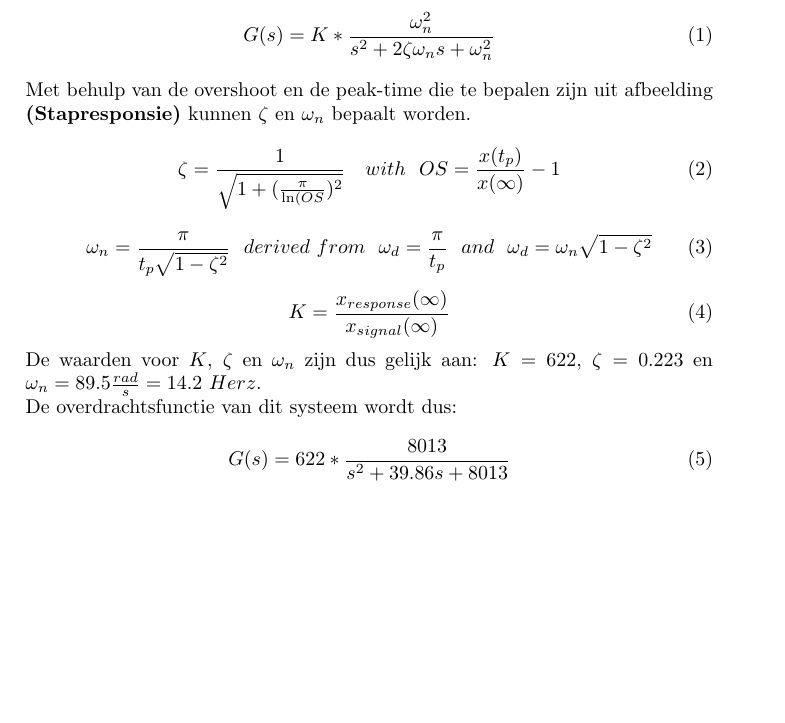
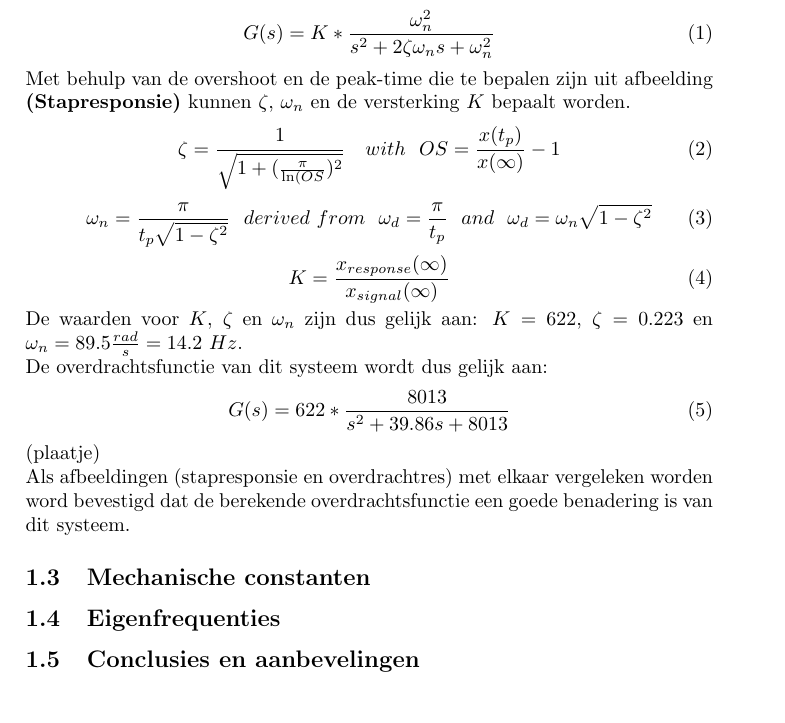
Before and after one commit to WouterDeBosKabouter/Module-7, a LaTeX document (Analyse_huidige_situatie.tex): part of the page, cut so that both start at the same text. Compiled offline with pdfLaTeX.

Commit message:
verbeteringen

```diff
--- a/Analyse_huidige_situatie.tex
+++ b/Analyse_huidige_situatie.tex
@@ -32,7 +32,7 @@ Het bestaande systeem kan benaderd worden met een gedempt massa-veersysteem, De
 \begin{equation}
 G(s) = K * \frac{\omega_n^2}{s^2 + 2 \zeta \omega_n s + \omega_n^2}
 \end{equation}
-Met behulp van de overshoot en de peak-time die te bepalen zijn uit afbeelding \textbf{(Stapresponsie)} kunnen $\zeta$ en $\omega_n$ bepaalt worden.
+Met behulp van de overshoot en de peak-time die te bepalen zijn uit afbeelding \textbf{(Stapresponsie)} kunnen $\zeta$, $\omega_n$ en de versterking $K$ bepaalt worden.
 \begin{equation}
 \zeta = \frac{1}{\sqrt{1 + (\frac{\pi}{\ln(OS})^2}} \ \ \ with \ \ OS = \frac{x(t_p)}{x(\infty)} -1
 \end{equation}
@@ -43,10 +43,18 @@ Met behulp van de overshoot en de peak-time die te bepalen zijn uit afbeelding \
 K = \frac{x_{response}(\infty)}{x_{signal}(\infty)}
 \end{equation}
 De waarden voor $K$, $\zeta$ en $\omega_n$ zijn dus gelijk aan: $ K = 622$,
-$\zeta = 0.223$ en $\omega_n = 89.5 \frac{rad}{s} = 14.2 \ Herz$.\\
-De overdrachtsfunctie van dit systeem wordt dus:
+$\zeta = 0.223$ en $\omega_n = 89.5 \frac{rad}{s} = 14.2 \ Hz$.\\
+De overdrachtsfunctie van dit systeem wordt dus gelijk aan:
 \begin{equation}
 G(s) = 622 * \frac{8013}{s^2 + 39.86 s + 8013}
 \end{equation}
+(plaatje) \\
+Als afbeeldingen (stapresponsie en overdrachtres) met elkaar vergeleken worden word bevestigd dat de berekende overdrachtsfunctie een goede benadering is van dit systeem.
+
+\subsection{Mechanische constanten}
+
+\subsection{Eigenfrequenties}
+
+\subsection{Conclusies en aanbevelingen}
 
 \end{document}
```
